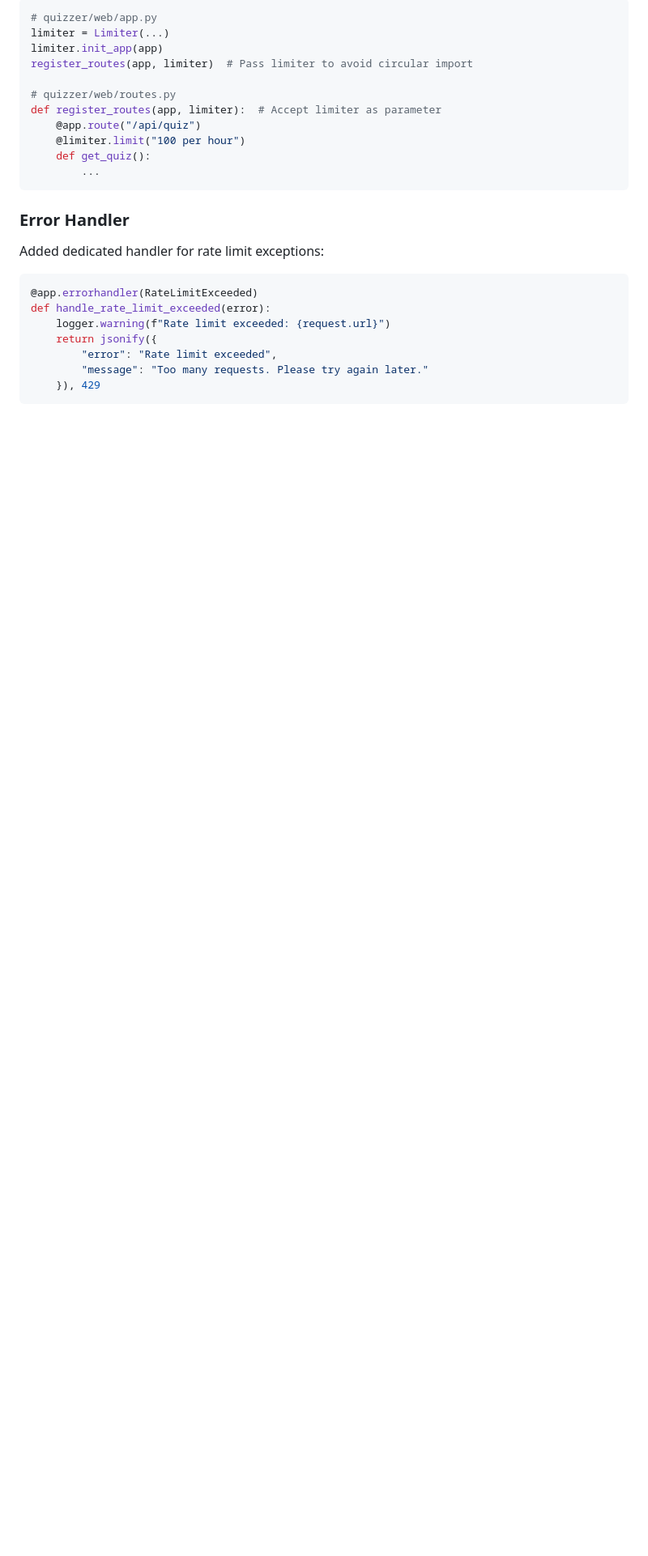
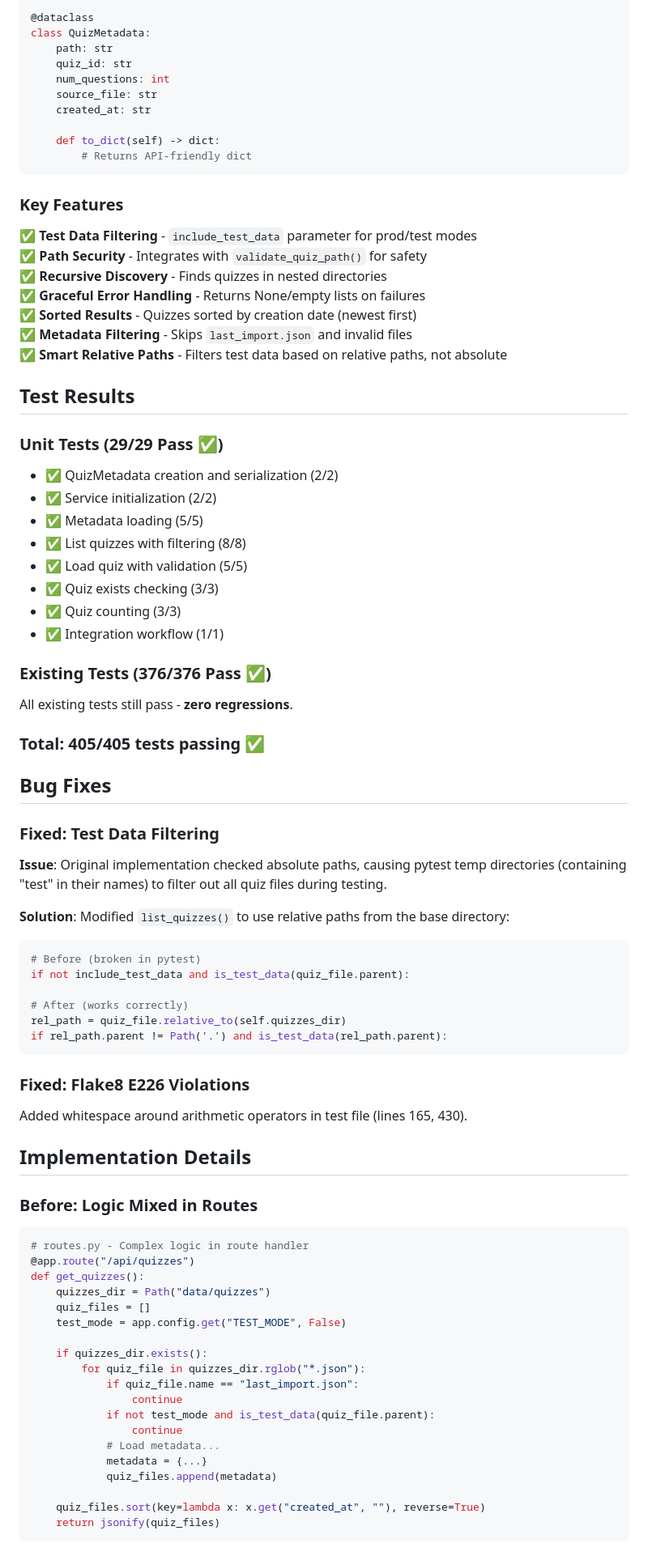
Before and after one commit to wwarobert/quizzer, a Markdown page: PR_DESCRIPTION.md, the part around one of its changes. Shown at 81% size. Rendered like a GitHub page; blank space fills up the shorter version.

Commit message:
Update PR description - all 405 tests passing

````diff
--- a/PR_DESCRIPTION.md
+++ b/PR_DESCRIPTION.md
@@ -68,29 +42,85 @@ Protects the API from denial-of-service (DoS) attacks by enforcing endpoint-spec
 
 ```python
-# quizzer/web/app.py
-limiter = Limiter(...)
-limiter.init_app(app)
-register_routes(app, limiter)  # Pass limiter to avoid circular import
+@dataclass
+class QuizMetadata:
+    path: str
+    quiz_id: str
+    num_questions: int
+    source_file: str
+    created_at: str
 
-# quizzer/web/routes.py
-def register_routes(app, limiter):  # Accept limiter as parameter
-    @app.route("/api/quiz")
-    @limiter.limit("100 per hour")
-    def get_quiz():
-        ...
+    def to_dict(self) -> dict:
+        # Returns API-friendly dict
 ```
 
-### Error Handler
+### Key Features
 
-Added dedicated handler for rate limit exceptions:
+✅ **Test Data Filtering** - `include_test_data` parameter for prod/test modes
+✅ **Path Security** - Integrates with `validate_quiz_path()` for safety
+✅ **Recursive Discovery** - Finds quizzes in nested directories
+✅ **Graceful Error Handling** - Returns None/empty lists on failures
+✅ **Sorted Results** - Quizzes sorted by creation date (newest first)
+✅ **Metadata Filtering** - Skips `last_import.json` and invalid files
+✅ **Smart Relative Paths** - Filters test data based on relative paths, not absolute
+
+## Test Results
+
+### Unit Tests (29/29 Pass ✅)
+- ✅ QuizMetadata creation and serialization (2/2)
+- ✅ Service initialization (2/2)
+- ✅ Metadata loading (5/5)
+- ✅ List quizzes with filtering (8/8)
+- ✅ Load quiz with validation (5/5)
+- ✅ Quiz exists checking (3/3)
+- ✅ Quiz counting (3/3)
+- ✅ Integration workflow (1/1)
+
+### Existing Tests (376/376 Pass ✅)
+All existing tests still pass - **zero regressions**.
+
+### Total: 405/405 tests passing ✅
+
+## Bug Fixes
+
+### Fixed: Test Data Filtering
+**Issue**: Original implementation checked absolute paths, causing pytest temp directories (containing "test" in their names) to filter out all quiz files during testing.
+
+**Solution**: Modified `list_quizzes()` to use relative paths from the base directory:
+```python
+# Before (broken in pytest)
+if not include_test_data and is_test_data(quiz_file.parent):
+
+# After (works correctly)
+rel_path = quiz_file.relative_to(self.quizzes_dir)
+if rel_path.parent != Path('.') and is_test_data(rel_path.parent):
+```
+
+### Fixed: Flake8 E226 Violations
+Added whitespace around arithmetic operators in test file (lines 165, 430).
+
+## Implementation Details
+
+### Before: Logic Mixed in Routes
 
 ```python
-@app.errorhandler(RateLimitExceeded)
-def handle_rate_limit_exceeded(error):
-    logger.warning(f"Rate limit exceeded: {request.url}")
-    return jsonify({
-        "error": "Rate limit exceeded",
-        "message": "Too many requests. Please try again later."
-    }), 429
+# routes.py - Complex logic in route handler
+@app.route("/api/quizzes")
+def get_quizzes():
+    quizzes_dir = Path("data/quizzes")
+    quiz_files = []
+    test_mode = app.config.get("TEST_MODE", False)
+
+    if quizzes_dir.exists():
+        for quiz_file in quizzes_dir.rglob("*.json"):
+            if quiz_file.name == "last_import.json":
+                continue
+            if not test_mode and is_test_data(quiz_file.parent):
+                continue
+            # Load metadata...
+            metadata = {...}
+            quiz_files.append(metadata)
+
+    quiz_files.sort(key=lambda x: x.get("created_at", ""), reverse=True)
+    return jsonify(quiz_files)
 ```
 
````
Also changed, not shown: other parts of PR_DESCRIPTION.md (+76 -213 lines).
